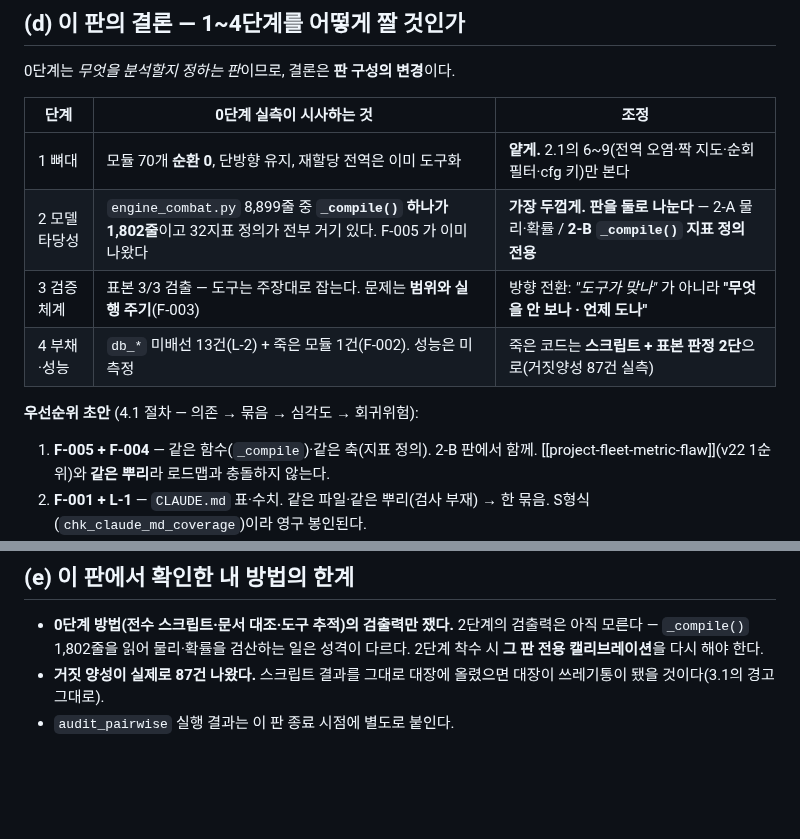
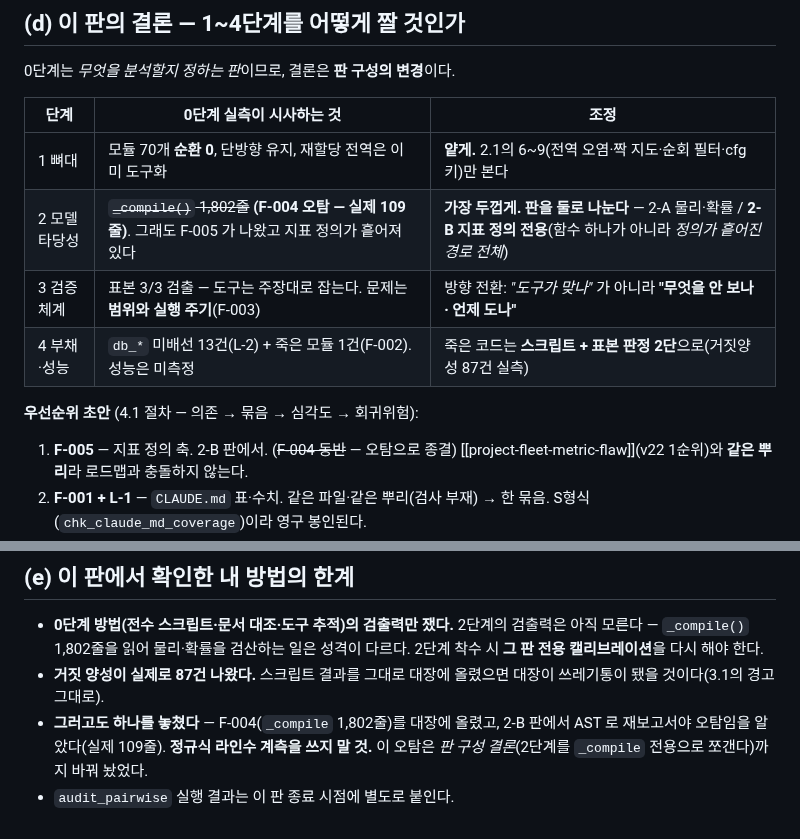
Before and after one commit to yim2412/joint-defense-sim, a Markdown page: analysis/10_terrain.md, 2 parts joined by grey strips. GitHub-like rendering; blank space fills up the shorter version.

```diff
--- a/analysis/10_terrain.md
+++ b/analysis/10_terrain.md
@@ -155,13 +155,13 @@ engine_core.py     2,574
 | 단계 | 0단계 실측이 시사하는 것 | 조정 |
 |------|--------------------------|------|
 | 1 뼈대 | 모듈 70개 **순환 0**, 단방향 유지, 재할당 전역은 이미 도구화 | **얕게.** 2.1의 6~9(전역 오염·짝 지도·순회 필터·cfg 키)만 본다 |
-| 2 모델 타당성 | `engine_combat.py` 8,899줄 중 **`_compile()` 하나가 1,802줄**이고 32지표 정의가 전부 거기 있다. F-005 가 이미 나왔다 | **가장 두껍게. 판을 둘로 나눈다** — 2-A 물리·확률 / **2-B `_compile()` 지표 정의 전용** |
+| 2 모델 타당성 | ~~`_compile()` 1,802줄~~ **(F-004 오탐 — 실제 109줄)**. 그래도 F-005 가 나왔고 지표 정의가 흩어져 있다 | **가장 두껍게. 판을 둘로 나눈다** — 2-A 물리·확률 / **2-B 지표 정의 전용**(함수 하나가 아니라 *정의가 흩어진 경로 전체*) |
 | 3 검증 체계 | 표본 3/3 검출 — 도구는 주장대로 잡는다. 문제는 **범위와 실행 주기**(F-003) | 방향 전환: *"도구가 맞나"* 가 아니라 **"무엇을 안 보나 · 언제 도나"** |
 | 4 부채·성능 | `db_*` 미배선 13건(L-2) + 죽은 모듈 1건(F-002). 성능은 미측정 | 죽은 코드는 **스크립트 + 표본 판정 2단**으로(거짓양성 87건 실측) |
 
 **우선순위 초안** (4.1 절차 — 의존 → 묶음 → 심각도 → 회귀위험):
 
-1. **F-005 + F-004** — 같은 함수(`_compile`)·같은 축(지표 정의). 2-B 판에서 함께.
+1. **F-005** — 지표 정의 축. 2-B 판에서. (~~F-004 동반~~ — 오탐으로 종결)
    [[project-fleet-metric-flaw]](v22 1순위)와 **같은 뿌리**라 로드맵과 충돌하지 않는다.
 2. **F-001 + L-1** — `CLAUDE.md` 표·수치. 같은 파일·같은 뿌리(검사 부재) → 한 묶음.
    S형식(`chk_claude_md_coverage`)이라 영구 봉인된다.
@@ -178,4 +178,7 @@ engine_core.py     2,574
   2단계 착수 시 **그 판 전용 캘리브레이션**을 다시 해야 한다.
 - **거짓 양성이 실제로 87건 나왔다.** 스크립트 결과를 그대로 대장에 올렸으면 대장이
   쓰레기통이 됐을 것이다(3.1의 경고 그대로).
+- **그러고도 하나를 놓쳤다** — F-004(`_compile` 1,802줄)를 대장에 올렸고, 2-B 판에서
+  AST 로 재보고서야 오탐임을 알았다(실제 109줄). **정규식 라인수 계측을 쓰지 말 것.**
+  이 오탐은 *판 구성 결론*(2단계를 `_compile` 전용으로 쪼갠다)까지 바꿔 놨었다.
 - `audit_pairwise` 실행 결과는 이 판 종료 시점에 별도로 붙인다.
```
Also changed, not shown: analysis/FINDINGS.md (+21 -17 lines).
